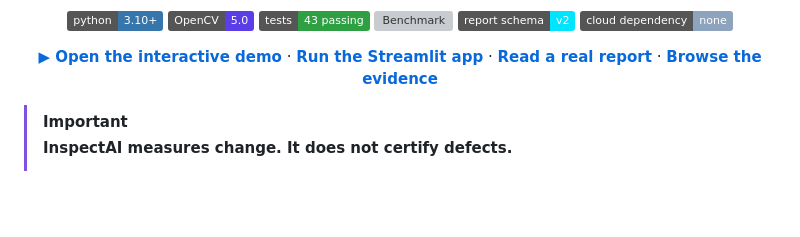
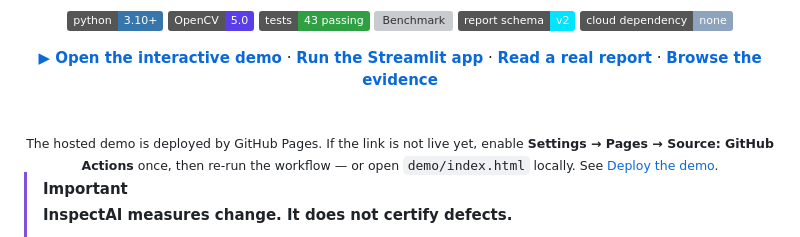
Before and after one commit to Nomee-123/InspectAI, a Markdown page: README.md, the part around the change. Drawn GitHub-style; badges without logos; blank space fills up the shorter version; grey boxes are pictures that could not be loaded.

Commit message:
Note that the hosted demo needs GitHub Pages enabled

```diff
--- a/README.md
+++ b/README.md
@@ -18,6 +18,12 @@ Align the geometry. Measure the difference three ways. Record every decision. Ne
 [**Run the Streamlit app**](#run-the-streamlit-app) ·
 [**Read a real report**](demo/evidence/perspective.json) ·
 [**Browse the evidence**](demo/evidence/)
+
+<br>
+<sub>The hosted demo is deployed by GitHub Pages. If the link is not live yet,
+enable <b>Settings → Pages → Source: GitHub Actions</b> once, then re-run the
+workflow — or open <code>demo/index.html</code> locally. See
+<a href="#deploy-the-demo">Deploy the demo</a>.</sub>
 
 </div>
 
```
